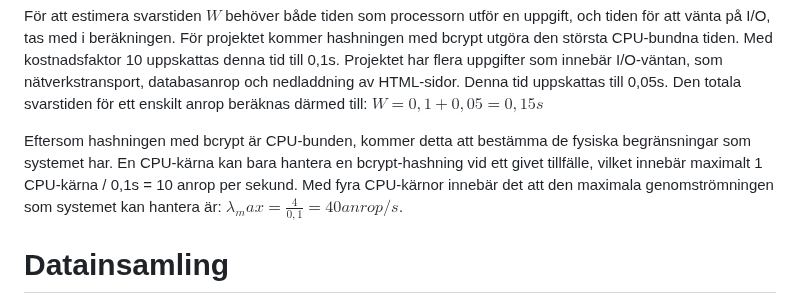
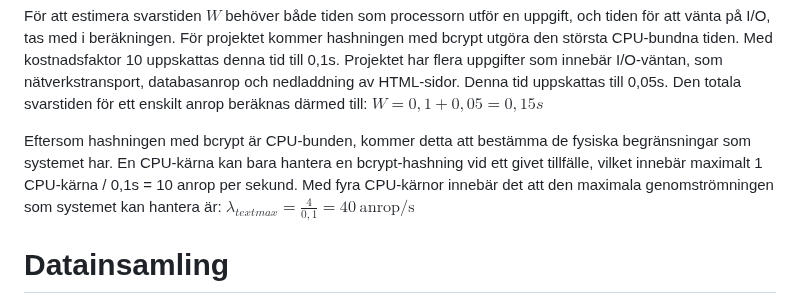
Before and after one commit to busigbil/PA1438, a Markdown page: README.md, the part around the change. Drawn GitHub-style.

```diff
--- a/README.md
+++ b/README.md
@@ -149,7 +149,7 @@ Före mätningarna görs en överslagsberäkning av dessa nivåer, för att kunn
 För att estimera svarstiden $W$ behöver både tiden som processorn utför en uppgift, och tiden för att vänta på I/O, tas med i beräkningen. För projektet kommer hashningen med bcrypt utgöra den största CPU-bundna tiden. Med kostnadsfaktor 10 uppskattas denna tid till 0,1s. Projektet har flera uppgifter som innebär I/O-väntan, som nätverkstransport, databasanrop och nedladdning av HTML-sidor. Denna tid uppskattas till 0,05s. Den totala svarstiden för ett enskilt anrop beräknas därmed till: $W=0,1 + 0,05 = 0,15s$
 
 Eftersom hashningen med bcrypt är CPU-bunden, kommer detta att bestämma de fysiska begränsningar som systemet har. En CPU-kärna kan bara hantera en bcrypt-hashning vid ett givet tillfälle, vilket innebär maximalt 1 CPU-kärna / 0,1s = 10 anrop per sekund. Med fyra CPU-kärnor innebär det att den maximala genomströmningen som systemet kan hantera är:
-$\lambda_max = \frac{4}{0,1} = 40 anrop/s.$
+$\lambda_{text{max}} = \frac{4}{0,1} = 40\ \text{anrop/s}$
 
 # Datainsamling
 Vid varje testkörning per belastningsnivå samlas data med loggade svarstider och resursanvändning in. Datan som samlas in beskrivs nedan.
```
